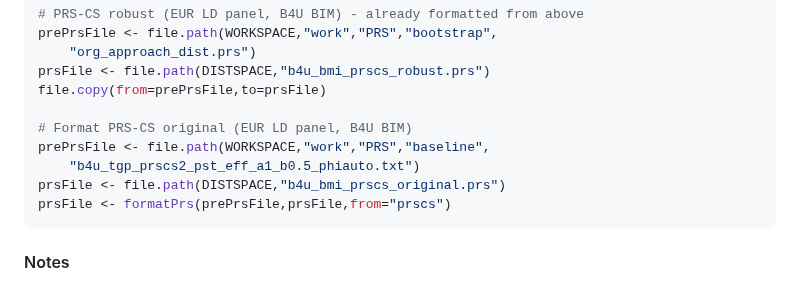
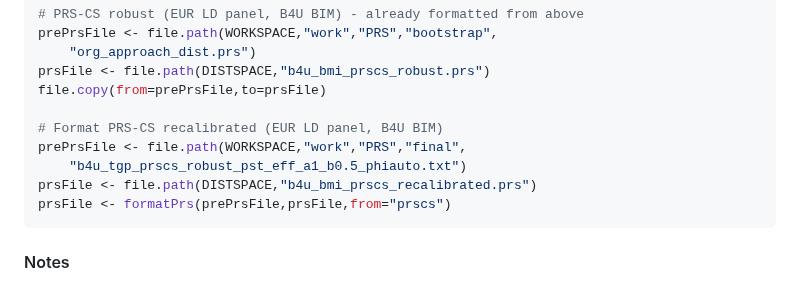
Before and after one commit to moulos-lab/better4u, a Markdown page: 03_prs_derivation/README.md, the part around the change. Rendered like a GitHub page.

Commit message:
Additions to README

````diff
--- a/03_prs_derivation/README.md
+++ b/03_prs_derivation/README.md
@@ -1691,10 +1691,10 @@ prePrsFile <- file.path(WORKSPACE,"work","PRS","bootstrap",
 prsFile <- file.path(DISTSPACE,"b4u_bmi_prscs_robust.prs")
 file.copy(from=prePrsFile,to=prsFile)
 
-# Format PRS-CS original (EUR LD panel, B4U BIM)
-prePrsFile <- file.path(WORKSPACE,"work","PRS","baseline",
-    "b4u_tgp_prscs2_pst_eff_a1_b0.5_phiauto.txt")
-prsFile <- file.path(DISTSPACE,"b4u_bmi_prscs_original.prs")
+# Format PRS-CS recalibrated (EUR LD panel, B4U BIM)
+prePrsFile <- file.path(WORKSPACE,"work","PRS","final",
+    "b4u_tgp_prscs_robust_pst_eff_a1_b0.5_phiauto.txt")
+prsFile <- file.path(DISTSPACE,"b4u_bmi_prscs_recalibrated.prs")
 prsFile <- formatPrs(prePrsFile,prsFile,from="prscs")
 ```
 
````
